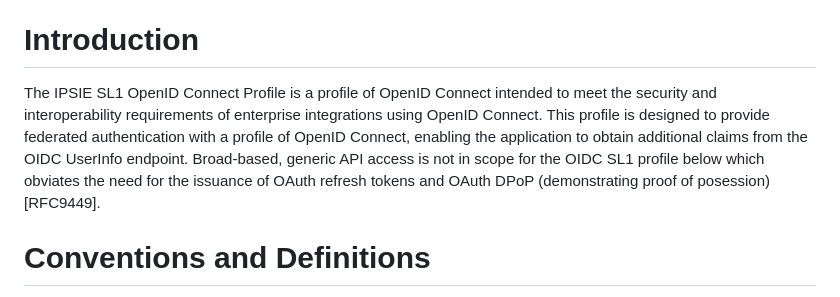
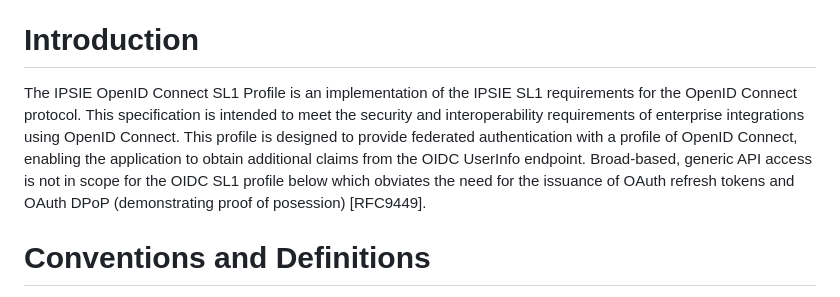
Before and after one commit to openid/ipsie-openid-sl1, a Markdown page: draft-openid-ipsie-sl1-profile.md, the part around the change. Rendered like a GitHub page.

Commit message:
Updated intro with George Fletcher's suggested edits
Minor update to the first sentence of the intro.

```diff
--- a/draft-openid-ipsie-sl1-profile.md
+++ b/draft-openid-ipsie-sl1-profile.md
@@ -78,7 +78,7 @@ TBD
 
 # Introduction
 
-The IPSIE SL1 OpenID Connect Profile is a profile of OpenID Connect intended to meet the security and interoperability requirements of enterprise integrations using OpenID Connect.  This profile is designed to provide federated authentication with a profile of OpenID Connect, enabling the application to obtain additional claims from the OIDC UserInfo endpoint.  Broad-based, generic API access is not in scope for the OIDC SL1 profile below which obviates the need for the issuance of OAuth refresh tokens and OAuth DPoP (demonstrating proof of posession) [RFC9449].
+The IPSIE OpenID Connect SL1 Profile is an implementation of the IPSIE SL1 requirements for the OpenID Connect protocol. This specification is intended to meet the security and interoperability requirements of enterprise integrations using OpenID Connect.  This profile is designed to provide federated authentication with a profile of OpenID Connect, enabling the application to obtain additional claims from the OIDC UserInfo endpoint.  Broad-based, generic API access is not in scope for the OIDC SL1 profile below which obviates the need for the issuance of OAuth refresh tokens and OAuth DPoP (demonstrating proof of posession) [RFC9449].
 
 
 # Conventions and Definitions
```
